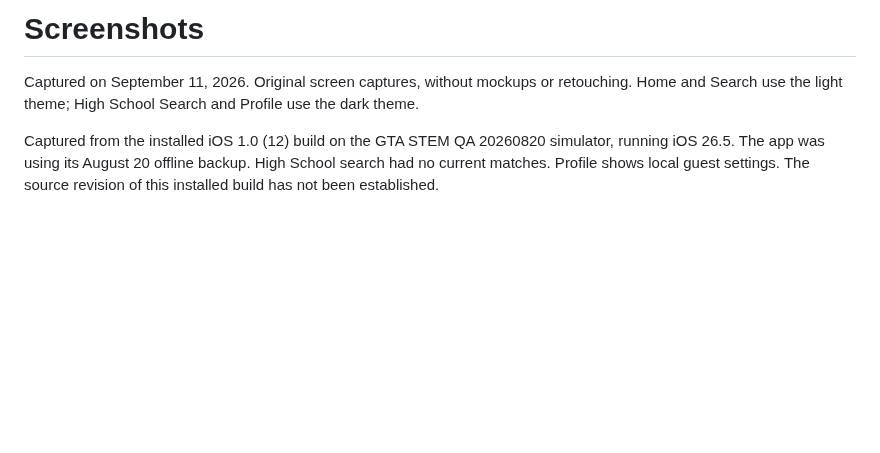
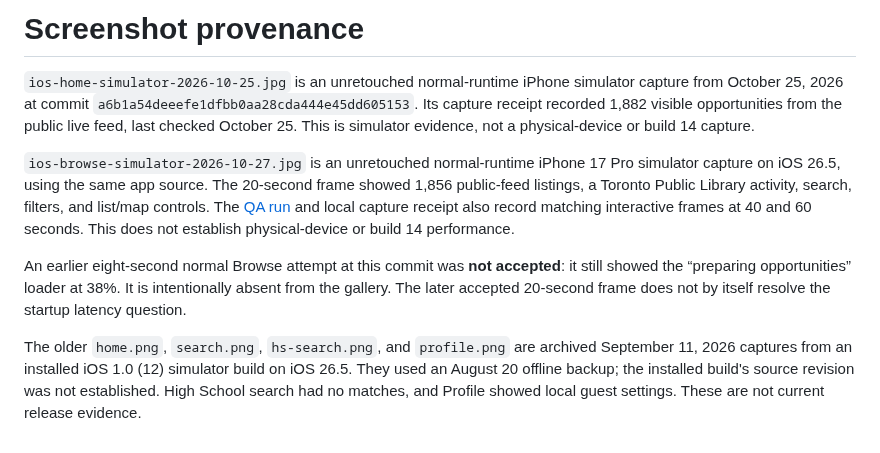
Before and after one commit to rupayon123/gta-free-stem-ios, a Markdown page: docs/showcase/README.md, the part around the change. Rendered like a GitHub page; blank space fills up the shorter version.

```diff
--- a/docs/showcase/README.md
+++ b/docs/showcase/README.md
@@ -1,5 +1,9 @@
-# Screenshots
+# Screenshot provenance
 
-Captured on September 11, 2026. Original screen captures, without mockups or retouching. Home and Search use the light theme; High School Search and Profile use the dark theme.
+`ios-home-simulator-2026-10-25.jpg` is an unretouched normal-runtime iPhone simulator capture from October 25, 2026 at commit `a6b1a54deeefe1dfbb0aa28cda444e45dd605153`. Its capture receipt recorded 1,882 visible opportunities from the public live feed, last checked October 25. This is simulator evidence, not a physical-device or build 14 capture.
 
-Captured from the installed iOS 1.0 (12) build on the GTA STEM QA 20260820 simulator, running iOS 26.5. The app was using its August 20 offline backup. High School search had no current matches. Profile shows local guest settings. The source revision of this installed build has not been established.
+`ios-browse-simulator-2026-10-27.jpg` is an unretouched normal-runtime iPhone 17 Pro simulator capture on iOS 26.5, using the same app source. The 20-second frame showed 1,856 public-feed listings, a Toronto Public Library activity, search, filters, and list/map controls. The [QA run](https://github.com/rupayon123/gta-free-stem-ios/actions/runs/40457611817) and local capture receipt also record matching interactive frames at 40 and 60 seconds. This does not establish physical-device or build 14 performance.
+
+An earlier eight-second normal Browse attempt at this commit was **not accepted**: it still showed the “preparing opportunities” loader at 38%. It is intentionally absent from the gallery. The later accepted 20-second frame does not by itself resolve the startup latency question.
+
+The older `home.png`, `search.png`, `hs-search.png`, and `profile.png` are archived September 11, 2026 captures from an installed iOS 1.0 (12) simulator build on iOS 26.5. They used an August 20 offline backup; the installed build's source revision was not established. High School search had no matches, and Profile showed local guest settings. These are not current release evidence.
```
Also changed, not shown: README.md (+15 -6 lines), docs/showcase/ios-browse-simulator-2026-10-27.jpg (added), docs/showcase/ios-home-simulator-2026-10-25.jpg (added).
